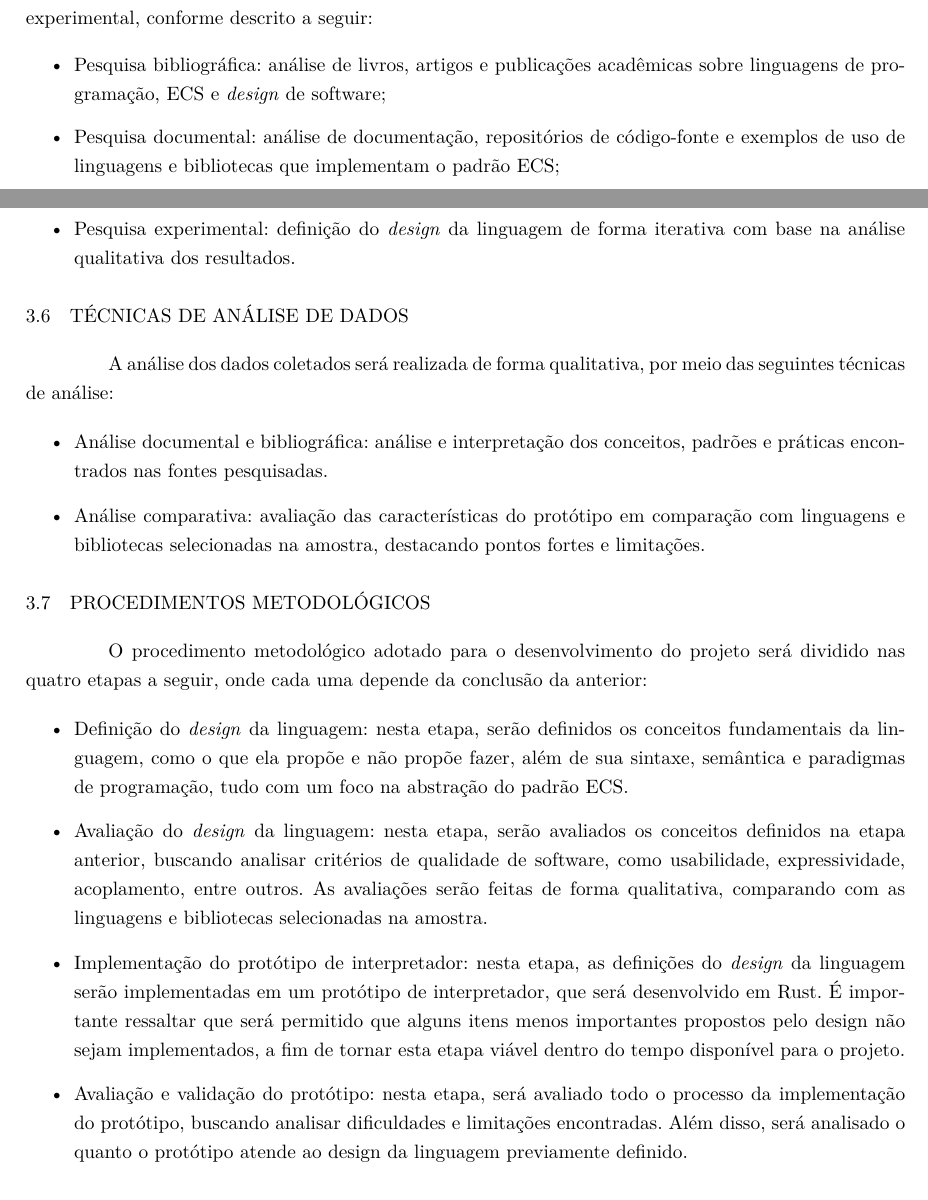
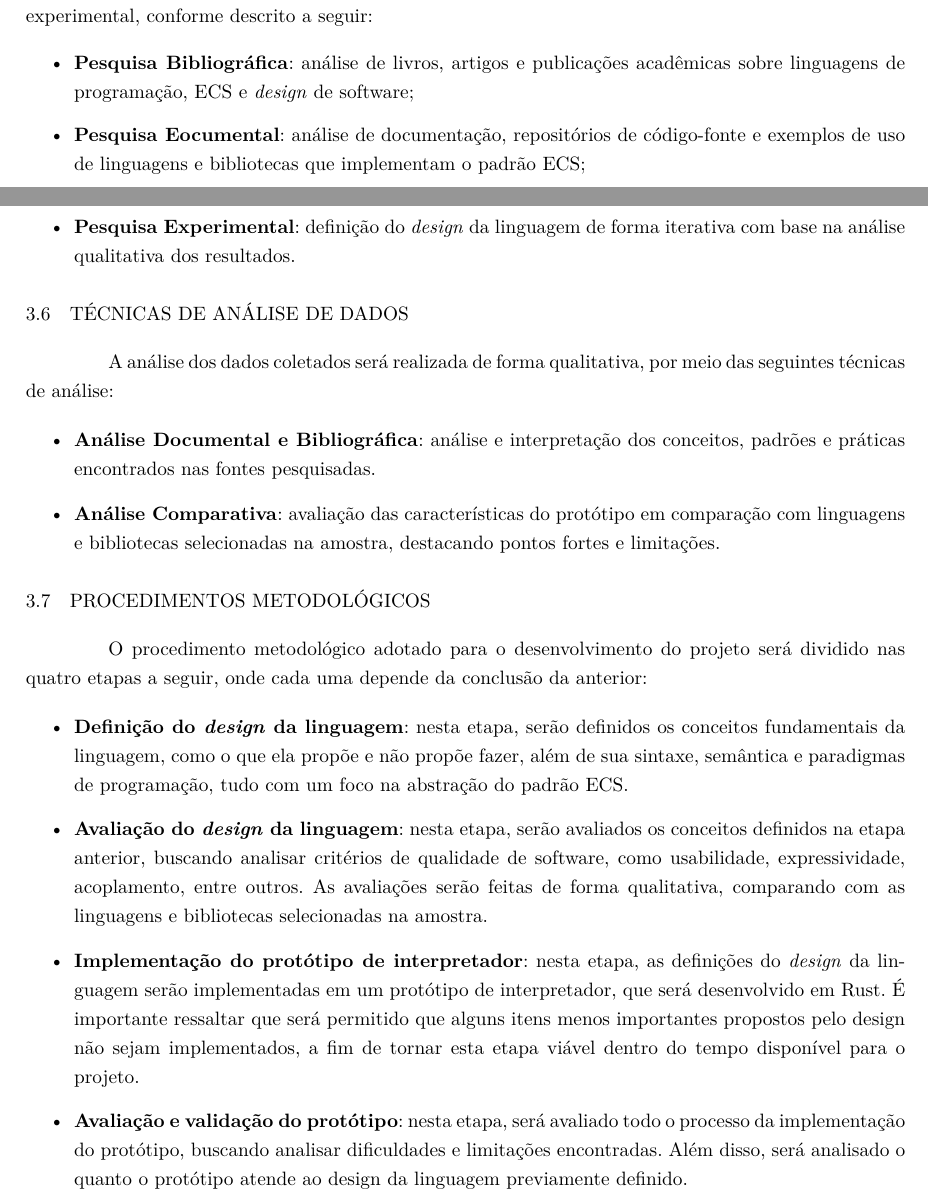
Before and after one commit to OverlineJunior/weave, a LaTeX thesis (paper/paper.tex, which reads paper/chapters/metodologia.tex): two parts of pages 23 and 24 of 25, joined at a grey line, cut so that both start at the same text. Compiled offline with pdfLaTeX.

Commit message:
Corrigir inconsistencia na formatação de títulos de bullet points

```diff
--- a/paper/chapters/metodologia.tex
+++ b/paper/chapters/metodologia.tex
@@ -27,9 +27,9 @@ A população de referência para o estudo são linguagens de programação e bi
 Para a coleta de dados, foram utilizadas as técnicas de pesquisa bibliográfica, documental e experimental, conforme descrito a seguir:
 
 \begin{itemize}
-    \item Pesquisa bibliográfica: análise de livros, artigos e publicações acadêmicas sobre linguagens de programação, ECS e \textit{design} de software;
-    \item Pesquisa documental: análise de documentação, repositórios de código-fonte e exemplos de uso de linguagens e bibliotecas que implementam o padrão ECS;
-    \item Pesquisa experimental: definição do \textit{design} da linguagem de forma iterativa com base na análise qualitativa dos resultados.
+    \item \textbf{Pesquisa Bibliográfica}: análise de livros, artigos e publicações acadêmicas sobre linguagens de programação, ECS e \textit{design} de software;
+    \item \textbf{Pesquisa Eocumental}: análise de documentação, repositórios de código-fonte e exemplos de uso de linguagens e bibliotecas que implementam o padrão ECS;
+    \item \textbf{Pesquisa Experimental}: definição do \textit{design} da linguagem de forma iterativa com base na análise qualitativa dos resultados.
 \end{itemize}
 
 \section{Técnicas de Análise de Dados}
@@ -37,8 +37,8 @@ Para a coleta de dados, foram utilizadas as técnicas de pesquisa bibliográfica
 A análise dos dados coletados será realizada de forma qualitativa, por meio das seguintes técnicas de análise:
 
 \begin{itemize}
-    \item Análise documental e bibliográfica: análise e interpretação dos conceitos, padrões e práticas encontrados nas fontes pesquisadas.
-    \item Análise comparativa: avaliação das características do protótipo em comparação com linguagens e bibliotecas selecionadas na amostra, destacando pontos fortes e limitações.
+    \item \textbf{Análise Documental e Bibliográfica}: análise e interpretação dos conceitos, padrões e práticas encontrados nas fontes pesquisadas.
+    \item \textbf{Análise Comparativa}: avaliação das características do protótipo em comparação com linguagens e bibliotecas selecionadas na amostra, destacando pontos fortes e limitações.
 \end{itemize}
 
 \section{Procedimentos Metodológicos}
@@ -46,8 +46,8 @@ A análise dos dados coletados será realizada de forma qualitativa, por meio da
 O procedimento metodológico adotado para o desenvolvimento do projeto será dividido nas quatro etapas a seguir, onde cada uma depende da conclusão da anterior:
 
 \begin{itemize}
-    \item Definição do \textit{design} da linguagem: nesta etapa, serão definidos os conceitos fundamentais da linguagem, como o que ela propõe e não propõe fazer, além de sua sintaxe, semântica e paradigmas de programação, tudo com um foco na abstração do padrão ECS.
-    \item Avaliação do \textit{design} da linguagem: nesta etapa, serão avaliados os conceitos definidos na etapa anterior, buscando analisar critérios de qualidade de software, como usabilidade, expressividade, acoplamento, entre outros. As avaliações serão feitas de forma qualitativa, comparando com as linguagens e bibliotecas selecionadas na amostra.
-    \item Implementação do protótipo de interpretador: nesta etapa, as definições do \textit{design} da linguagem serão implementadas em um protótipo de interpretador, que será desenvolvido em Rust. É importante ressaltar que será permitido que alguns itens menos importantes propostos pelo design não sejam implementados, a fim de tornar esta etapa viável dentro do tempo disponível para o projeto.
-    \item Avaliação e validação do protótipo: nesta etapa, será avaliado todo o processo da implementação do protótipo, buscando analisar dificuldades e limitações encontradas. Além disso, será analisado o quanto o protótipo atende ao design da linguagem previamente definido.
+    \item \textbf{Definição do \textit{design} da linguagem}: nesta etapa, serão definidos os conceitos fundamentais da linguagem, como o que ela propõe e não propõe fazer, além de sua sintaxe, semântica e paradigmas de programação, tudo com um foco na abstração do padrão ECS.
+    \item \textbf{Avaliação do \textit{design} da linguagem}: nesta etapa, serão avaliados os conceitos definidos na etapa anterior, buscando analisar critérios de qualidade de software, como usabilidade, expressividade, acoplamento, entre outros. As avaliações serão feitas de forma qualitativa, comparando com as linguagens e bibliotecas selecionadas na amostra.
+    \item \textbf{Implementação do protótipo de interpretador}: nesta etapa, as definições do \textit{design} da linguagem serão implementadas em um protótipo de interpretador, que será desenvolvido em Rust. É importante ressaltar que será permitido que alguns itens menos importantes propostos pelo design não sejam implementados, a fim de tornar esta etapa viável dentro do tempo disponível para o projeto.
+    \item \textbf{Avaliação e validação do protótipo}: nesta etapa, será avaliado todo o processo da implementação do protótipo, buscando analisar dificuldades e limitações encontradas. Além disso, será analisado o quanto o protótipo atende ao design da linguagem previamente definido.
 \end{itemize}
```
Also changed, not shown: paper/chapters/fundamentacao/fundamentos/design_linguagem.tex (+3 -3 lines), paper/chapters/fundamentacao/fundamentos/ecs.tex (+3 -3 lines), paper/chapters/fundamentacao/fundamentos/padrao_design.tex (+3 -3 lines), paper/chapters/fundamentacao/fundamentos/paradigma.tex (+2 -2 lines).
